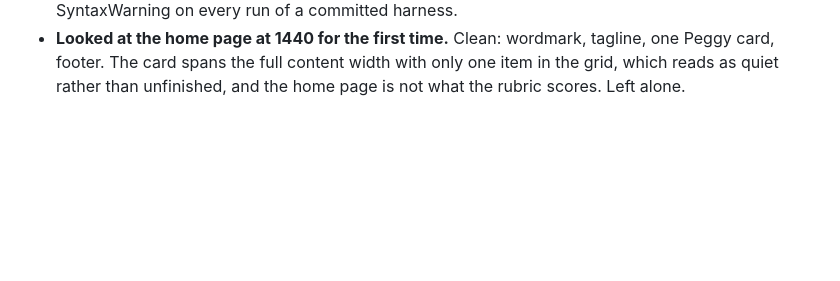
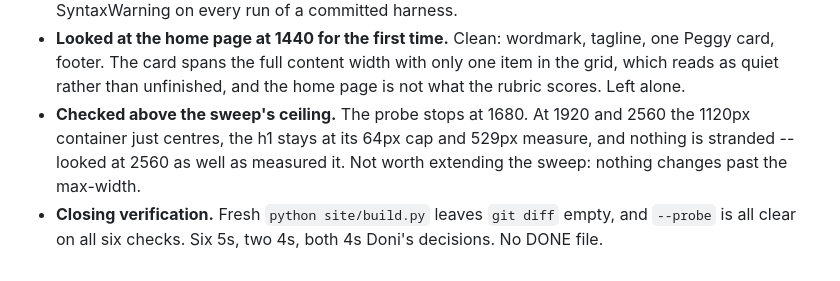
Before and after one commit to doughknee/tina, a Markdown page: LOG.md, the part around the change. Drawn GitHub-style; blank space fills up the shorter version.

Commit message:
Close session 6: verified above the sweep ceiling, build and probe clean
At 1920 and 2560 the 1120px container centres, the h1 holds its 64px cap
and 529px measure, nothing is stranded. Looked as well as measured. Not
extending the sweep past 1680 -- nothing changes past the max-width.

Fresh build leaves git diff empty; --probe all clear on all six checks
across all three pages.

Final: six items at 5, two at 4. Item 2 (typeface) and item 8 (dark-theme
screenshots) are Doni's decisions and are the only thing between this and
a DONE file.

Co-Authored-By: Claude Opus 5 <noreply@anthropic.com>

```diff
--- a/LOG.md
+++ b/LOG.md
@@ -304,3 +304,10 @@ anything. Never retry an approach logged as failed.
   tagline, one Peggy card, footer. The card spans the full content width with
   only one item in the grid, which reads as quiet rather than unfinished, and
   the home page is not what the rubric scores. Left alone.
+- **Checked above the sweep's ceiling.** The probe stops at 1680. At 1920 and
+  2560 the 1120px container just centres, the h1 stays at its 64px cap and
+  529px measure, and nothing is stranded -- looked at 2560 as well as measured
+  it. Not worth extending the sweep: nothing changes past the max-width.
+- **Closing verification.** Fresh `python site/build.py` leaves `git diff`
+  empty, and `--probe` is all clear on all six checks. Six 5s, two 4s, both 4s
+  Doni's decisions. No DONE file.
```
Also changed, not shown: STATUS.md (+1 -1 lines).
